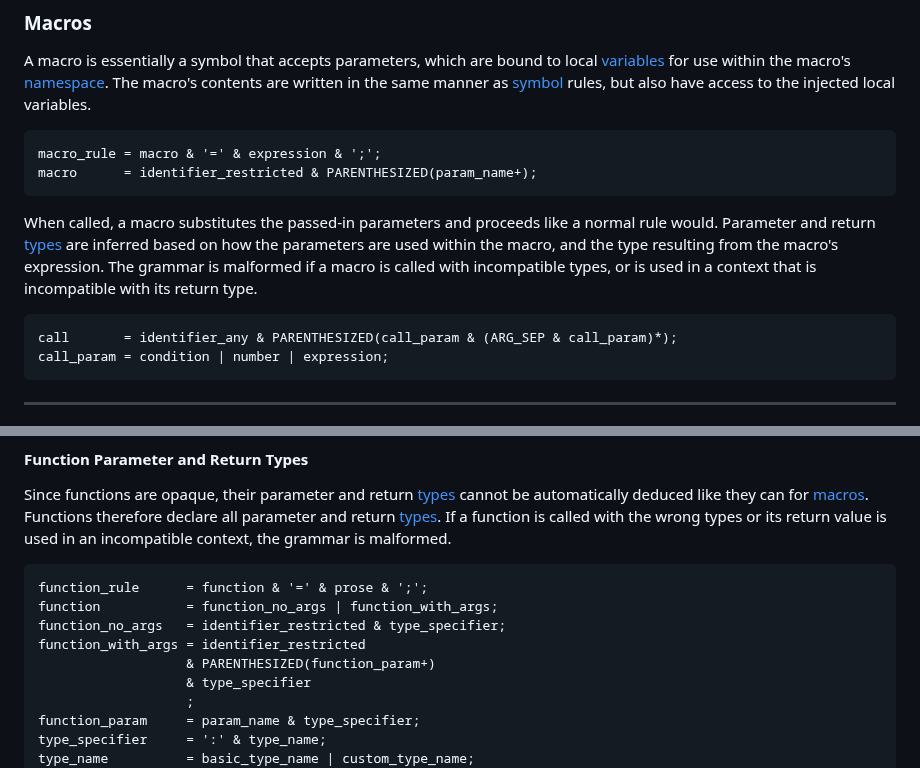
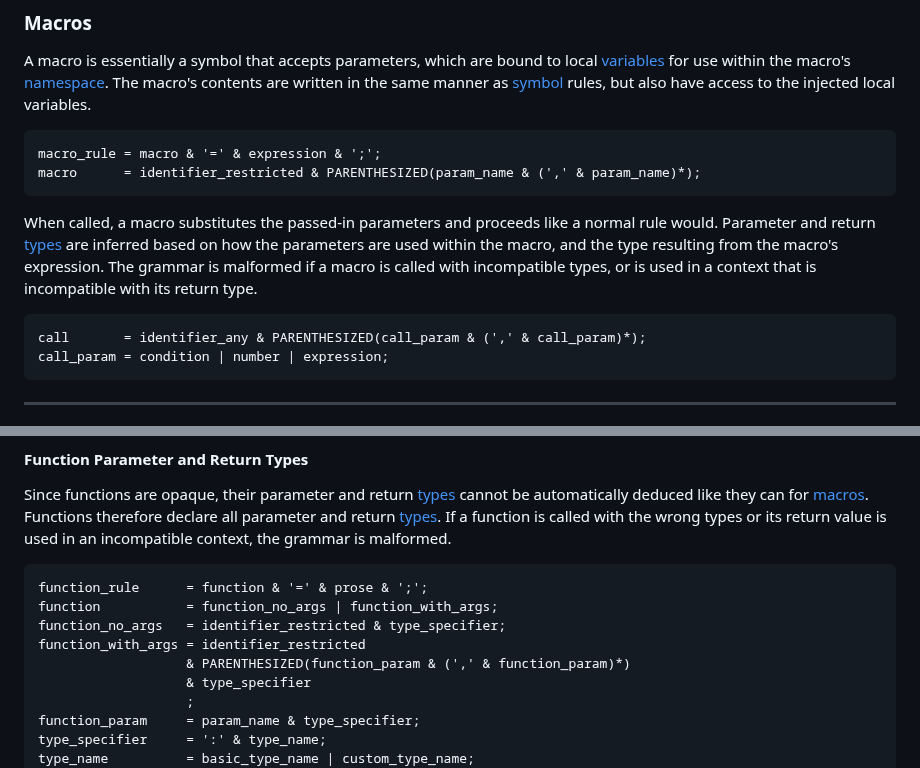
Before and after one commit to kstenerud/dogma, a Markdown page: v1/dogma_v1.md, 2 parts joined by grey strips. Rendered like a GitHub page.

Commit message:
Make simplified Dogma more clear for macro, call, and function descriptions

````diff
--- a/v1/dogma_v1.md
+++ b/v1/dogma_v1.md
@@ -471,13 +471,13 @@ A macro is essentially a symbol that accepts parameters, which are bound to loca
 
 ```dogma
 macro_rule = macro & '=' & expression & ';';
-macro      = identifier_restricted & PARENTHESIZED(param_name+);
+macro      = identifier_restricted & PARENTHESIZED(param_name & (',' & param_name)*);
 ```
 
 When called, a macro substitutes the passed-in parameters and proceeds like a normal rule would. Parameter and return [types](#types) are inferred based on how the parameters are used within the macro, and the type resulting from the macro's expression. The grammar is malformed if a macro is called with incompatible types, or is used in a context that is incompatible with its return type.
 
 ```dogma
-call       = identifier_any & PARENTHESIZED(call_param & (ARG_SEP & call_param)*);
+call       = identifier_any & PARENTHESIZED(call_param & (',' & call_param)*);
 call_param = condition | number | expression;
 ```
 
@@ -539,7 +539,7 @@ function_rule      = function & '=' & prose & ';';
 function           = function_no_args | function_with_args;
 function_no_args   = identifier_restricted & type_specifier;
 function_with_args = identifier_restricted
-                   & PARENTHESIZED(function_param+)
+                   & PARENTHESIZED(function_param & (',' & function_param)*)
                    & type_specifier
                    ;
 function_param     = param_name & type_specifier;
````
